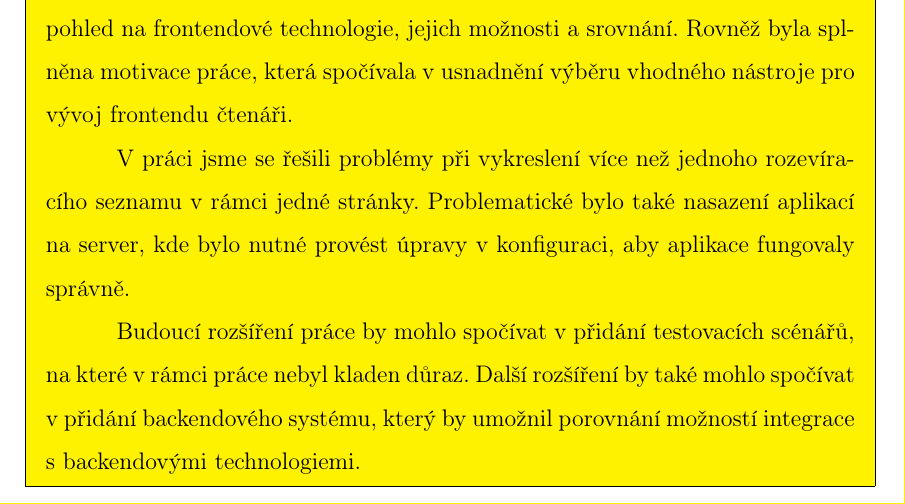
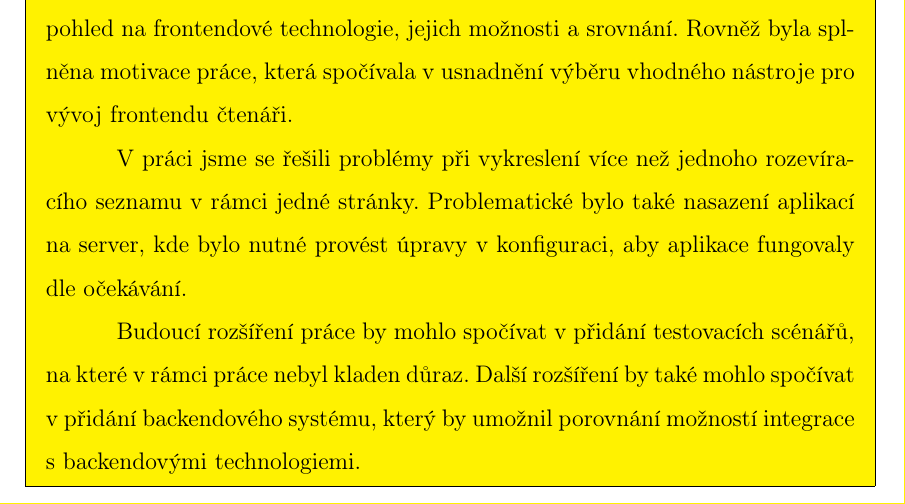
Before and after one commit to lukyncze/bachelor-thesis, a LaTeX thesis (thesis/sablona_ukazka.tex, which reads thesis/zaver.tex): part of page 93 of 103, cut so that both start at the same text. Compiled offline with pdfLaTeX.

Commit message:
thesis: refactor working problems in the conclusion

```diff
--- a/thesis/zaver.tex
+++ b/thesis/zaver.tex
@@ -20,7 +20,7 @@ Práce splnila svůj cíl, kterým bylo poskytnout čtenáři ucelený pohled na
 Rovněž byla splněna motivace práce, která spočívala v usnadnění výběru vhodného nástroje pro vývoj frontendu čtenáři.
 
 V práci jsme se řešili problémy při vykreslení více než jednoho rozevíracího seznamu v rámci jedné stránky.
-Problematické bylo také nasazení aplikací na server, kde bylo nutné provést úpravy v konfiguraci, aby aplikace fungovaly správně.
+Problematické bylo také nasazení aplikací na server, kde bylo nutné provést úpravy v konfiguraci, aby aplikace fungovaly dle očekávání.
 
 Budoucí rozšíření práce by mohlo spočívat v přidání testovacích scénářů, na které v rámci práce nebyl kladen důraz.
 Další rozšíření by také mohlo spočívat v přidání backendového systému, který by umožnil porovnání možností integrace s backendovými technologiemi.
```
Also changed, not shown: thesis/sablona_ukazka.pdf, 3 other files.
